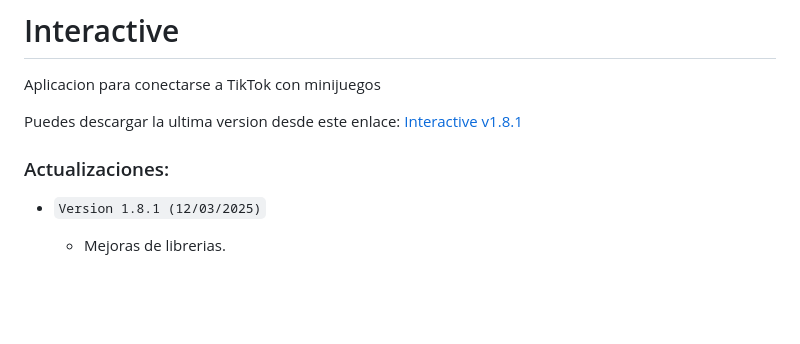
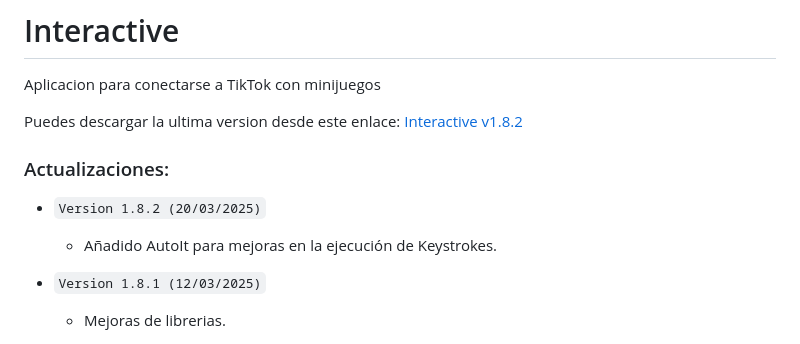
Before and after one commit to Deianblaz/interactive, a Markdown page: README.md, the part around the change. GitHub-like rendering; blank space fills up the shorter version.

Commit message:
Interactive v0.8.7

```diff
--- a/README.md
+++ b/README.md
@@ -1,9 +1,12 @@
 # Interactive
 Aplicacion para conectarse a TikTok con minijuegos
 
-Puedes descargar la ultima version desde este enlace: [Interactive v1.8.1](https://github.com/Deianblaz/InteractiveApp/releases/download/v1.8.1/interactive-1.8.1-setup.exe)
+Puedes descargar la ultima version desde este enlace: [Interactive v1.8.2](https://github.com/Deianblaz/InteractiveApp/releases/download/v1.8.2/interactive-1.8.2-setup.exe)
 
 ### Actualizaciones:
+- `Version 1.8.2 (20/03/2025)`
+  - Añadido AutoIt para mejoras en la ejecución de Keystrokes.
+
 - `Version 1.8.1 (12/03/2025)`
   - Mejoras de librerias.
 
```
